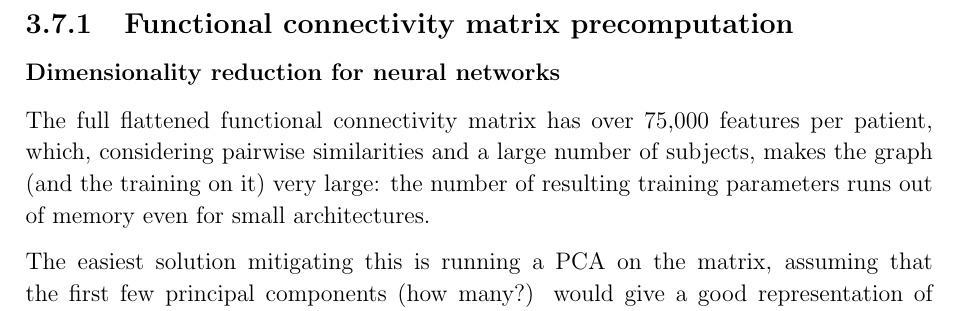
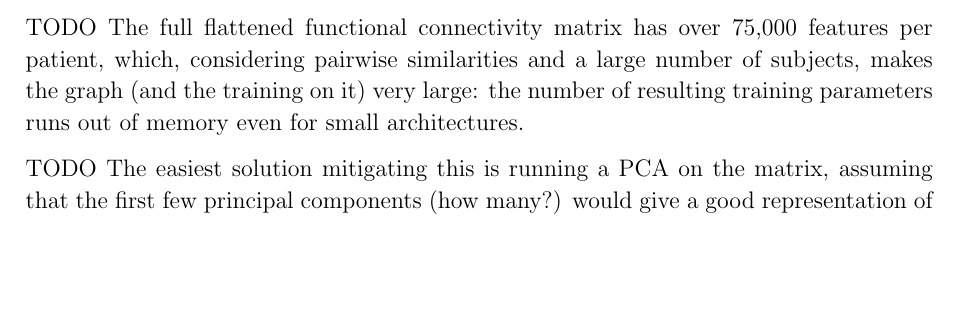
Before and after one commit to kamilest/cst-ii-dissertation, a LaTeX thesis (dissertation/dissertation.tex, which reads dissertation/chapters/implementation.tex): part of page 24 of 31 before the commit and part of page 22 of 31 after it, cut at the place of the change, the shorter picture padded with empty space. Compiled offline with pdfLaTeX.

Commit message:
Add some more TODOs

```diff
--- a/dissertation/chapters/implementation.tex
+++ b/dissertation/chapters/implementation.tex
@@ -188,6 +188,10 @@ Following the brain age estimation method (Section~\ref{brain-age-estimation}),
 To avoid the memory issues that the graph neural networks encounter due to the very high number of functional imaging data features (75,000) for a high number of subjects (more than 17,000), the dimensionality of flattened functional connectivity matrices may be reduced at this stage. This project used principal component analysis (PCA) as the dimensionality reduction technique, where PCA transformation is fitted to the training set as specified by the training mask, and the same parameters are applied to the subjects belonging to the validation and test sets.
 TODO (in PCA say how many components are kept)
 
+TODO The full flattened functional connectivity matrix has over 75,000 features per patient, which, considering pairwise similarities and a large number of subjects, makes the graph (and the training on it) very large: the number of resulting training parameters runs out of memory even for small architectures.
+
+TODO The easiest solution mitigating this is running a PCA on the matrix, assuming that the first few principal components (how many?) would give a good representation of functional data features. Preliminary runs on small datasets of a few thousand subjects give similar performance.
+
 
 Since functional connectivity matrices are already normalised, no additional normalisation needs to be carried out at this stage. (?)
 
@@ -217,18 +221,7 @@ Describe the additional graph transformation stages which add noise to node feat
 % The repository overview should be around one page in length and should describe the high-level structure of the source code found in your source code Repository; ... could be implemented as a table with folders/file names and the functionality implemented in those files
 
 
-\newpage
-
-
-
-
-\subsection{Functional connectivity matrix precomputation}
-
-\subsubsection{Dimensionality reduction for neural networks}
-The full flattened functional connectivity matrix has over 75,000 features per patient, which, considering pairwise similarities and a large number of subjects, makes the graph (and the training on it) very large: the number of resulting training parameters runs out of memory even for small architectures.
-
-The easiest solution mitigating this is running a PCA on the matrix, assuming that the first few principal components (how many?) would give a good representation of functional data features. Preliminary runs on small datasets of a few thousand subjects give similar performance.
-
+\newpag
 
 
 \subsection{Hyperparameter tuning}
```
